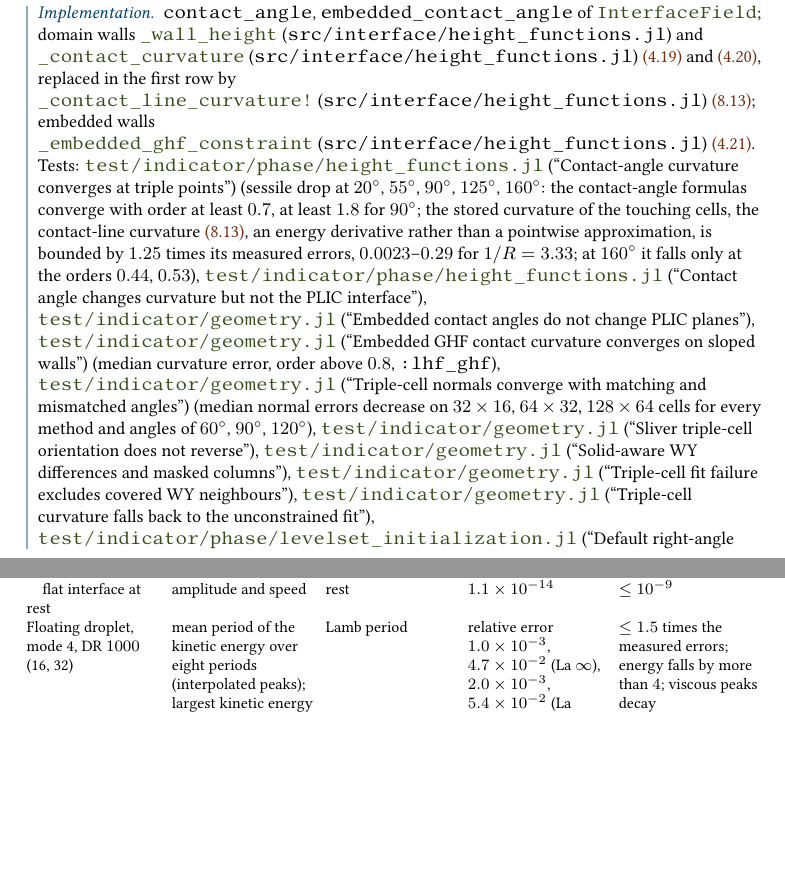
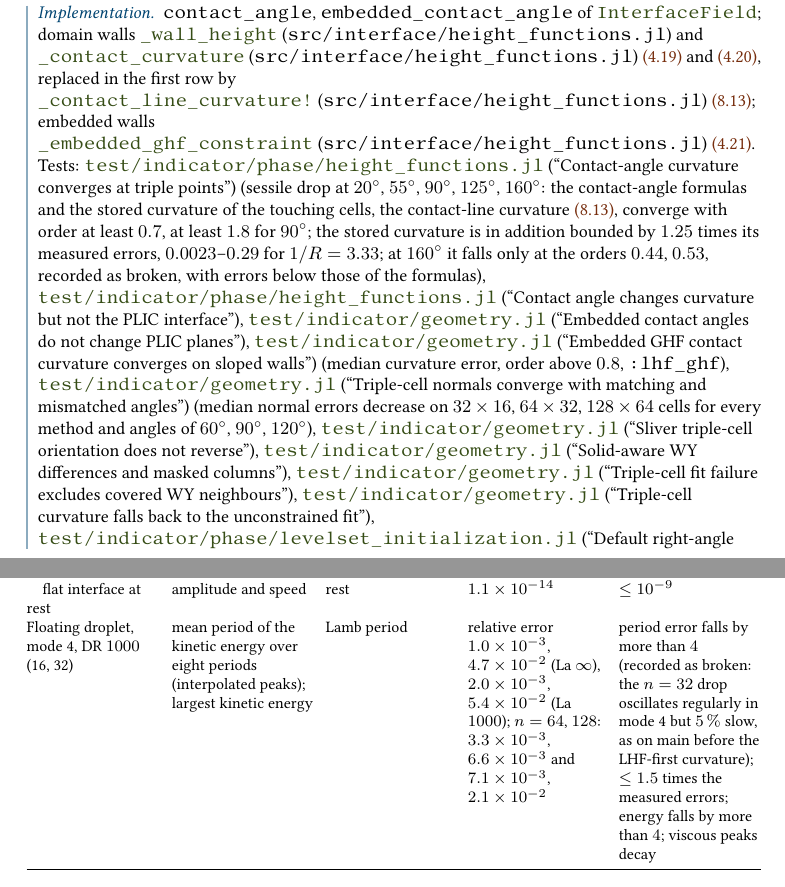
Before and after one commit to ronaldremmerswaal/TwoPhaseAMR.jl, a LaTeX thesis (docs/techref/techref.tex, which reads docs/techref/chapters/04_interface.tex, docs/techref/chapters/14_verification.tex): two parts of pages 51 and 231 of 260, joined at a grey line, cut so that both start at the same text, the shorter picture padded with empty space. Compiled offline with pdfLaTeX; a LaTeX package or settings file that is missing is left out.

Commit message:
Keep the order checks: Lamb period 16→32 and triple-point contact-line curvature as broken with NUMERICS CONCERN
- floating droplet: fine < coarse/4 on the multi-period estimate, @test_broken (n = 32 5 % slow, pre-existing on main before LHF-first); absolute bounds kept as a supplement
- triple points: order checks for the formulas (cut cells only) and the stored contact-line curvature; 160° @test_broken; absolute bounds kept
- sessile: drop the volume assertion added to the mimetic caps (120°: 8.2e-12)

```diff
--- a/docs/techref/chapters/04_interface.tex
+++ b/docs/techref/chapters/04_interface.tex
@@ -713,12 +713,12 @@ embedded walls
 Tests:
 \testsym{test/indicator/phase/height_functions.jl}{Contact-angle curvature converges at triple points}
 (sessile drop at $20^\circ$, $55^\circ$, $90^\circ$, $125^\circ$, $160^\circ$:
-the contact-angle formulas converge with order at least $0.7$, at least $1.8$
-for $90^\circ$; the stored curvature of the touching cells, the contact-line
-curvature~\cref{eq:forces:contact-line}, an energy derivative rather than a
-pointwise approximation, is bounded by $1.25$ times its measured errors,
-$0.0023$--$0.29$ for $1/R=3.33$; at $160^\circ$ it falls only at the orders
-$0.44$, $0.53$),
+the contact-angle formulas and the stored curvature of the touching cells, the
+contact-line curvature~\cref{eq:forces:contact-line}, converge with order at
+least $0.7$, at least $1.8$ for $90^\circ$; the stored curvature is in
+addition bounded by $1.25$ times its measured errors, $0.0023$--$0.29$ for
+$1/R=3.33$; at $160^\circ$ it falls only at the orders $0.44$, $0.53$,
+recorded as broken, with errors below those of the formulas),
 \testsym{test/indicator/phase/height_functions.jl}{Contact angle changes curvature but not the PLIC interface},
 \testsym{test/indicator/geometry.jl}{Embedded contact angles do not change PLIC planes},
 \testsym{test/indicator/geometry.jl}{Embedded GHF contact curvature converges on sloped walls}
--- a/docs/techref/chapters/14_verification.tex
+++ b/docs/techref/chapters/14_verification.tex
@@ -577,7 +577,7 @@ instability studies refine the step with the mesh through the bounds of
   \quad capillary--gravity, DR $1000$, uniform, composite, adaptive & as above & as above & end $1.63$ & end $\ge1.5$\\
   \quad two velocities & as above & as above & DR $1$: end $1.98$; DR $1000$: $1.67$ & as one velocity\\
   \quad flat interface at rest & amplitude and speed & rest & $1.1\times10^{-14}$ & $\le10^{-9}$\\
-  Floating droplet, mode 4, DR $1000$ (16, 32) & mean period of the kinetic energy over eight periods (interpolated peaks); largest kinetic energy & Lamb period & relative error $1.0\times10^{-3}$, $4.7\times10^{-2}$ (La $\infty$), $2.0\times10^{-3}$, $5.4\times10^{-2}$ (La $1000$) & $\le1.5$ times the measured errors; energy falls by more than $4$; viscous peaks decay\\
+  Floating droplet, mode 4, DR $1000$ (16, 32) & mean period of the kinetic energy over eight periods (interpolated peaks); largest kinetic energy & Lamb period & relative error $1.0\times10^{-3}$, $4.7\times10^{-2}$ (La $\infty$), $2.0\times10^{-3}$, $5.4\times10^{-2}$ (La $1000$); $n=64$, $128$: $3.3\times10^{-3}$, $6.6\times10^{-3}$ and $7.1\times10^{-3}$, $2.1\times10^{-2}$ & period error falls by more than $4$ (recorded as broken: the $n=32$ drop oscillates regularly in mode 4 but $5\,\%$ slow, as on main before the LHF-first curvature); $\le1.5$ times the measured errors; energy falls by more than $4$; viscous peaks decay\\
   Static droplet, La $1200$ and $\infty$, DR $1$, $3$, $1000$ (16, 32) & largest phase speed on mixed faces (aperture floor $0.05$); kinetic-energy envelope; rest with prescribed $\kappa$ & rest; thesis floating droplet & prescribed $\le1.5\times10^{-11}$; mimetic DR $1000$, $n=32$ late $2.9\times10^{-2}$ (gas; liquid $1.8\times10^{-3}$), Ca $\le1.1\times10^{-3}$ & prescribed $\le10^{-9}\sigma/\mu$; finite La: each phase's second half $\le$ first half and peaks decay; La $\infty$: last-third peaks $\le1.25$ first third; $n=32\le n=16$; Ca $=\max|u|\mu_l/\sigma\le5\times10^{-3}$ (mimetic $n=32$: the inviscid envelope, $1.68$--$2.19$, and the growth of the second-half gas current, and at DR $1$ the liquid current, are recorded as broken)\\
   Sessile droplet, $90^\circ$, Bo $1.21$, La $550$ (12, 24, 48) & $L^1$ fraction at a quarter capillary time & Laplace--Young profile & $1.83$, $3.04$ & all $\ge1.2$, decreasing\\
   Kelvin--Helmholtz, two velocities (8, 16, 32) & amplitude error & dispersion relation~\thesis{App.~7.B} & DR $1$, We $0.5$: end $1.56$; DR $1000$: $0.91$; DR $1$, We $5$: $1.02$ & end $\ge0.8$; decreasing\\
```
Also changed, not shown: CHANGELOG.md, 3 other files.
